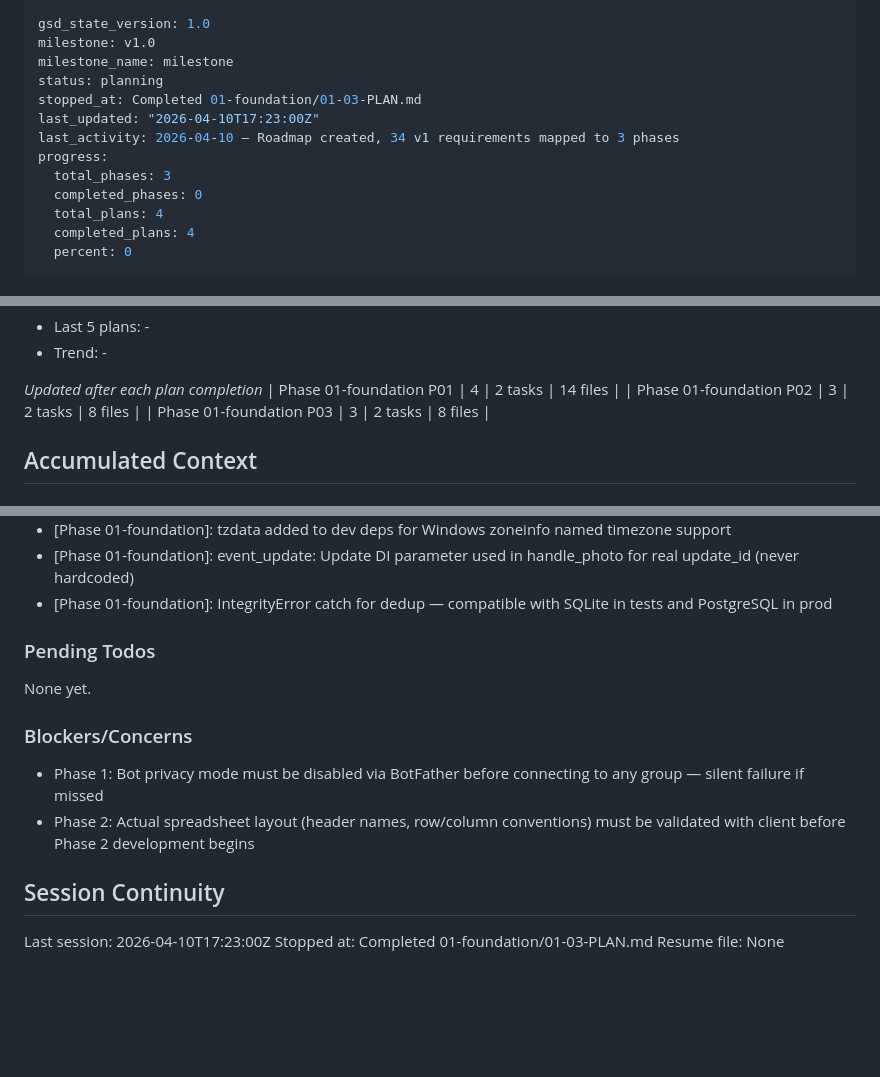
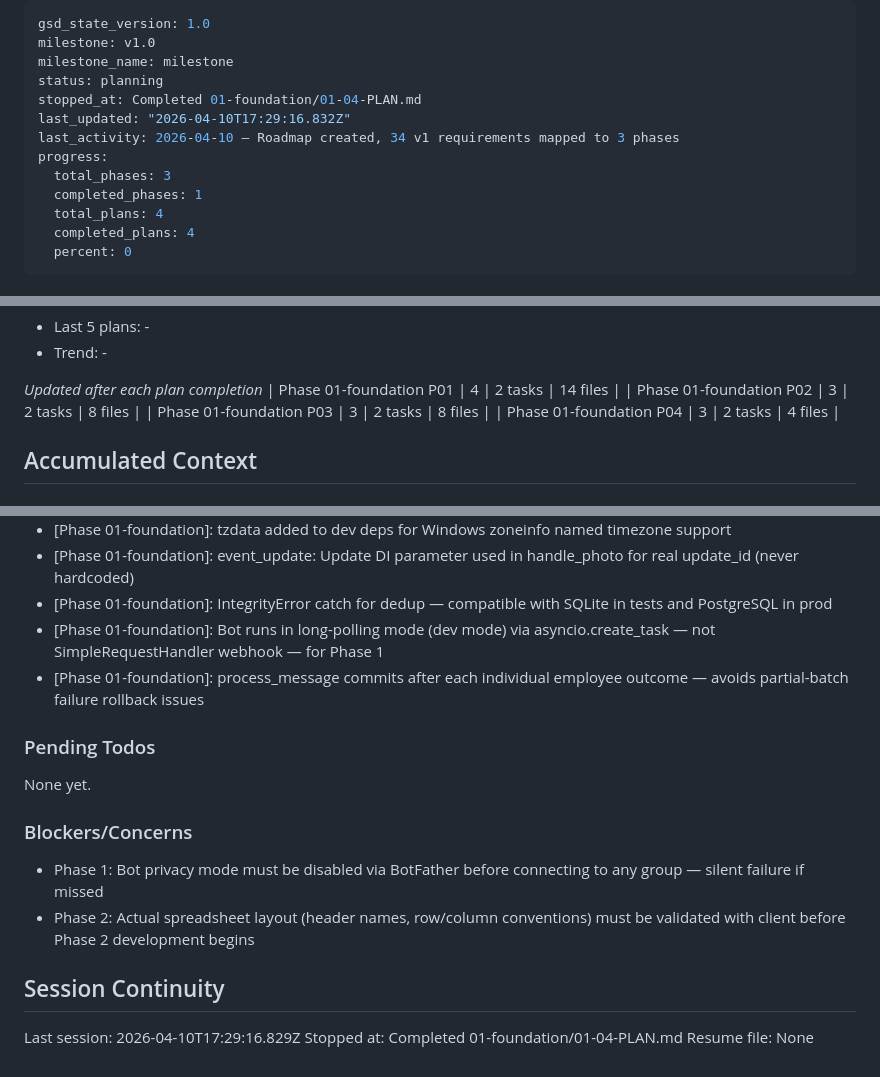
Before and after one commit to yakuraog/shifttracker, a Markdown page: .planning/STATE.md, 3 parts joined by grey strips. GitHub-like rendering; blank space fills up the shorter version.

Commit message:
docs(01-04): complete pipeline worker and app assembly plan summary and state updates
- SUMMARY.md: documents full 5-stage pipeline wiring and FastAPI app factory
- STATE.md: updated progress to 100%, added decisions, recorded metrics
- ROADMAP.md: phase 1 foundation marked Complete (4/4 plans done)

```diff
--- a/.planning/STATE.md
+++ b/.planning/STATE.md
@@ -3,12 +3,12 @@ gsd_state_version: 1.0
 milestone: v1.0
 milestone_name: milestone
 status: planning
-stopped_at: Completed 01-foundation/01-03-PLAN.md
-last_updated: "2026-04-10T17:23:00Z"
+stopped_at: Completed 01-foundation/01-04-PLAN.md
+last_updated: "2026-04-10T17:29:16.832Z"
 last_activity: 2026-04-10 — Roadmap created, 34 v1 requirements mapped to 3 phases
 progress:
   total_phases: 3
-  completed_phases: 0
+  completed_phases: 1
   total_plans: 4
   completed_plans: 4
   percent: 0
@@ -53,6 +53,7 @@ Progress: [░░░░░░░░░░] 0%
 | Phase 01-foundation P01 | 4 | 2 tasks | 14 files |
 | Phase 01-foundation P02 | 3 | 2 tasks | 8 files |
 | Phase 01-foundation P03 | 3 | 2 tasks | 8 files |
+| Phase 01-foundation P04 | 3 | 2 tasks | 4 files |
 
 ## Accumulated Context
 
@@ -72,6 +73,8 @@ Recent decisions affecting current work:
 - [Phase 01-foundation]: tzdata added to dev deps for Windows zoneinfo named timezone support
 - [Phase 01-foundation]: event_update: Update DI parameter used in handle_photo for real update_id (never hardcoded)
 - [Phase 01-foundation]: IntegrityError catch for dedup — compatible with SQLite in tests and PostgreSQL in prod
+- [Phase 01-foundation]: Bot runs in long-polling mode (dev mode) via asyncio.create_task — not SimpleRequestHandler webhook — for Phase 1
+- [Phase 01-foundation]: process_message commits after each individual employee outcome — avoids partial-batch failure rollback issues
 
 ### Pending Todos
 
@@ -84,6 +87,6 @@ None yet.
 
 ## Session Continuity
 
-Last session: 2026-04-10T17:23:00Z
-Stopped at: Completed 01-foundation/01-03-PLAN.md
+Last session: 2026-04-10T17:29:16.829Z
+Stopped at: Completed 01-foundation/01-04-PLAN.md
 Resume file: None
```
Also changed, not shown: .planning/ROADMAP.md (+3 -3 lines), 1 other file.
